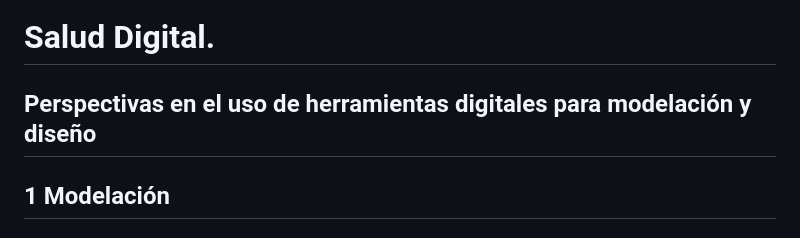
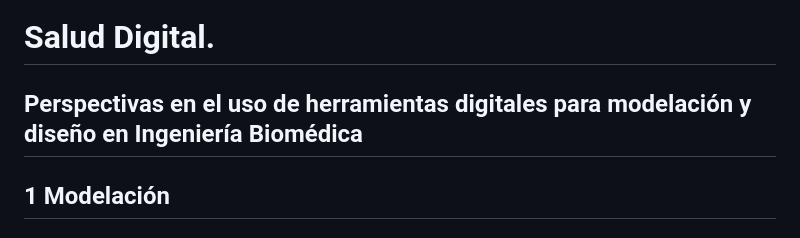
Before and after one commit to oicampo-uao/oicampo-uao.github.io, a Markdown page: academics/digital-health.md, the part around the change. Rendered like a GitHub page.

```diff
--- a/academics/digital-health.md
+++ b/academics/digital-health.md
@@ -1,5 +1,5 @@
 # Salud Digital.
-## Perspectivas en el uso de herramientas digitales para modelación y diseño
+## Perspectivas en el uso de herramientas digitales para modelación y diseño en Ingeniería Biomédica
 ## 1 Modelación
 ### [1.1 El proyecto Visible Human](https://www.nlm.nih.gov/research/visible/photos.html)
 - El Visible Human Project (VHP) se basa en la digitalización de tres cadáveres.
```
